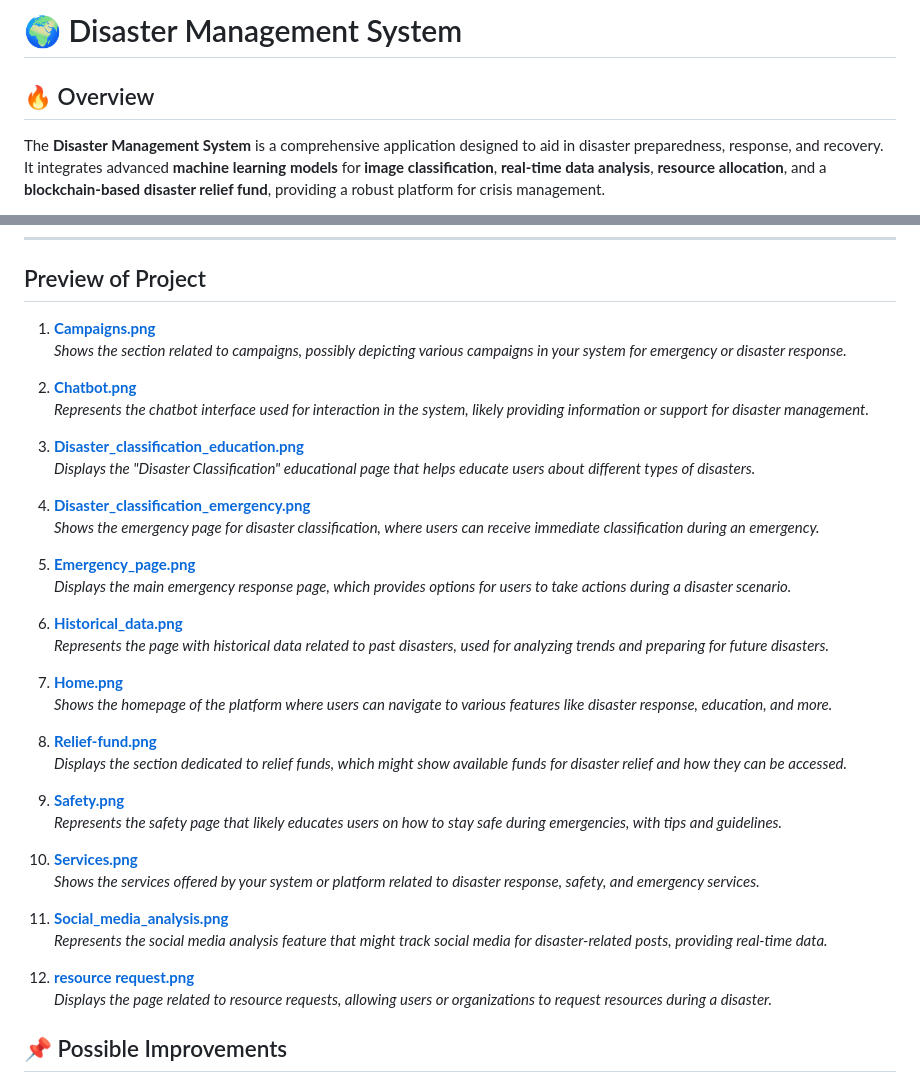
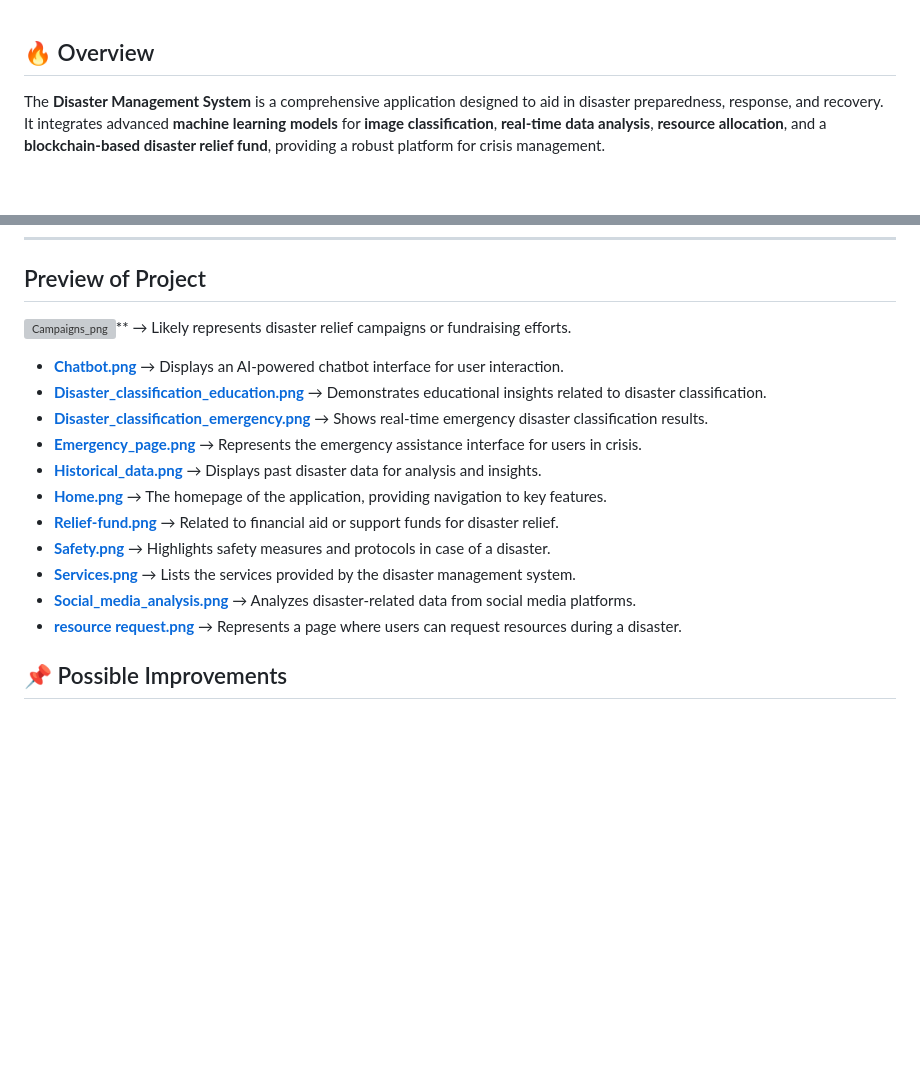
Before and after one commit to sidharth0909/CNN, a Markdown page: README.md, 2 parts joined by grey strips. GitHub-like rendering; blank space fills up the shorter version; grey boxes are pictures that could not be loaded.

```diff
--- a/README.md
+++ b/README.md
@@ -1,5 +1,3 @@
-# 🌍 Disaster Management System
-
 ## 🔥 Overview
 The **Disaster Management System** is a comprehensive application designed to aid in disaster preparedness, response, and recovery. It integrates advanced **machine learning models** for **image classification**, **real-time data analysis**, **resource allocation**, and a **blockchain-based disaster relief fund**, providing a robust platform for crisis management.
 
@@ -131,41 +129,19 @@ npm start
 
 ## Preview of Project
 
-1. **[Campaigns.png](https://raw.githubusercontent.com/sidharth0909/CNN/master/src/assets/Preview/Campaigns.png)**
-   _Shows the section related to campaigns, possibly depicting various campaigns in your system for emergency or disaster response._
+![Campaigns_png](https://github.com/sidharth0909/CNN/blob/master/src/assets/Preview/Campaigns.png)** → Likely represents disaster relief campaigns or fundraising efforts.
+- **[Chatbot.png](https://github.com/sidharth0909/CNN/blob/master/src/assets/Preview/Chatbot.png)** → Displays an AI-powered chatbot interface for user interaction.
+- **[Disaster_classification_education.png](https://github.com/sidharth0909/CNN/blob/master/src/assets/Preview/Disaster_classification_education.png)** → Demonstrates educational insights related to disaster classification.
+- **[Disaster_classification_emergency.png](https://github.com/sidharth0909/CNN/blob/master/src/assets/Preview/Disaster_classification_emergency.png)** → Shows real-time emergency disaster classification results.
+- **[Emergency_page.png](https://github.com/sidharth0909/CNN/blob/master/src/assets/Preview/Emergency_page.png)** → Represents the emergency assistance interface for users in crisis.
+- **[Historical_data.png](https://github.com/sidharth0909/CNN/blob/master/src/assets/Preview/Historical_data.png)** → Displays past disaster data for analysis and insights.
+- **[Home.png](https://github.com/sidharth0909/CNN/blob/master/src/assets/Preview/Home.png)** → The homepage of the application, providing navigation to key features.
+- **[Relief-fund.png](https://github.com/sidharth0909/CNN/blob/master/src/assets/Preview/Relief-fund.png)** → Related to financial aid or support funds for disaster relief.
+- **[Safety.png](https://github.com/sidharth0909/CNN/blob/master/src/assets/Preview/Safety.png)** → Highlights safety measures and protocols in case of a disaster.
+- **[Services.png](https://github.com/sidharth0909/CNN/blob/master/src/assets/Preview/Services.png)** → Lists the services provided by the disaster management system.
+- **[Social_media_analysis.png](https://github.com/sidharth0909/CNN/blob/master/src/assets/Preview/Social_media_analysis.png)** → Analyzes disaster-related data from social media platforms.
+- **[resource request.png](https://github.com/sidharth0909/CNN/blob/master/src/assets/Preview/resource%20request.png)** → Represents a page where users can request resources during a disaster.
 
-2. **[Chatbot.png](https://raw.githubusercontent.com/sidharth0909/CNN/master/src/assets/Preview/Chatbot.png)**
-   _Represents the chatbot interface used for interaction in the system, likely providing information or support for disaster management._
-
-3. **[Disaster_classification_education.png](https://raw.githubusercontent.com/sidharth0909/CNN/master/src/assets/Preview/Disaster_classification_education.png)**
-   _Displays the "Disaster Classification" educational page that helps educate users about different types of disasters._
-
-4. **[Disaster_classification_emergency.png](https://raw.githubusercontent.com/sidharth0909/CNN/master/src/assets/Preview/Disaster_classification_emergency.png)**
-   _Shows the emergency page for disaster classification, where users can receive immediate classification during an emergency._
-
-5. **[Emergency_page.png](https://raw.githubusercontent.com/sidharth0909/CNN/master/src/assets/Preview/Emergency_page.png)**
-   _Displays the main emergency response page, which provides options for users to take actions during a disaster scenario._
-
-6. **[Historical_data.png](https://raw.githubusercontent.com/sidharth0909/CNN/master/src/assets/Preview/Historical_data.png)**
-   _Represents the page with historical data related to past disasters, used for analyzing trends and preparing for future disasters._
-
-7. **[Home.png](https://raw.githubusercontent.com/sidharth0909/CNN/master/src/assets/Preview/Home.png)**
-   _Shows the homepage of the platform where users can navigate to various features like disaster response, education, and more._
-
-8. **[Relief-fund.png](https://raw.githubusercontent.com/sidharth0909/CNN/master/src/assets/Preview/Relief-fund.png)**
-   _Displays the section dedicated to relief funds, which might show available funds for disaster relief and how they can be accessed._
-
-9. **[Safety.png](https://raw.githubusercontent.com/sidharth0909/CNN/master/src/assets/Preview/Safety.png)**
-   _Represents the safety page that likely educates users on how to stay safe during emergencies, with tips and guidelines._
-
-10. **[Services.png](https://raw.githubusercontent.com/sidharth0909/CNN/master/src/assets/Preview/Services.png)**
-    _Shows the services offered by your system or platform related to disaster response, safety, and emergency services._
-
-11. **[Social_media_analysis.png](https://raw.githubusercontent.com/sidharth0909/CNN/master/src/assets/Preview/Social_media_analysis.png)**
-    _Represents the social media analysis feature that might track social media for disaster-related posts, providing real-time data._
-
-12. **[resource request.png](https://raw.githubusercontent.com/sidharth0909/CNN/master/src/assets/Preview/resource%20request.png)**
-    _Displays the page related to resource requests, allowing users or organizations to request resources during a disaster._
 
 
 ## 📌 Possible Improvements
```
